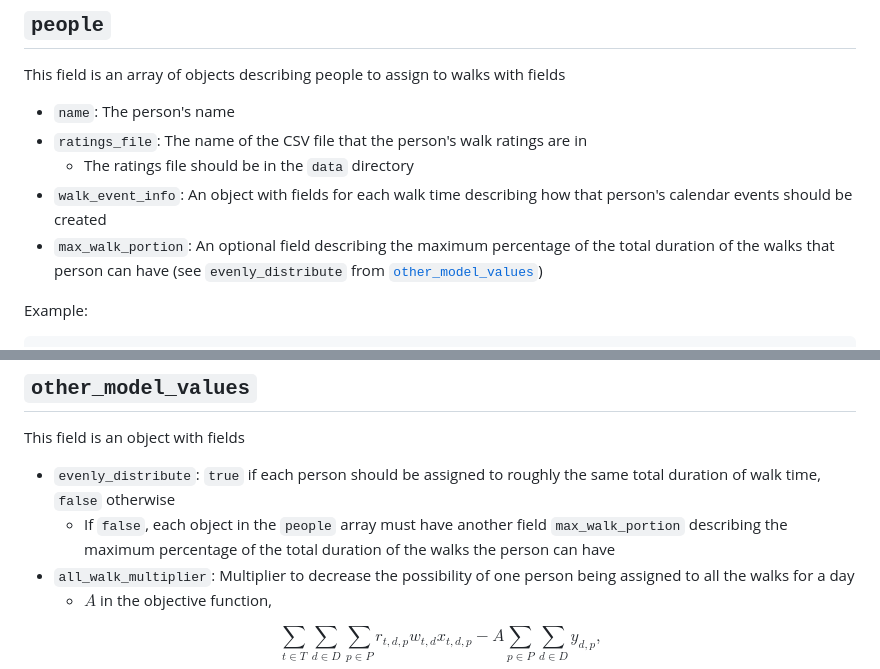
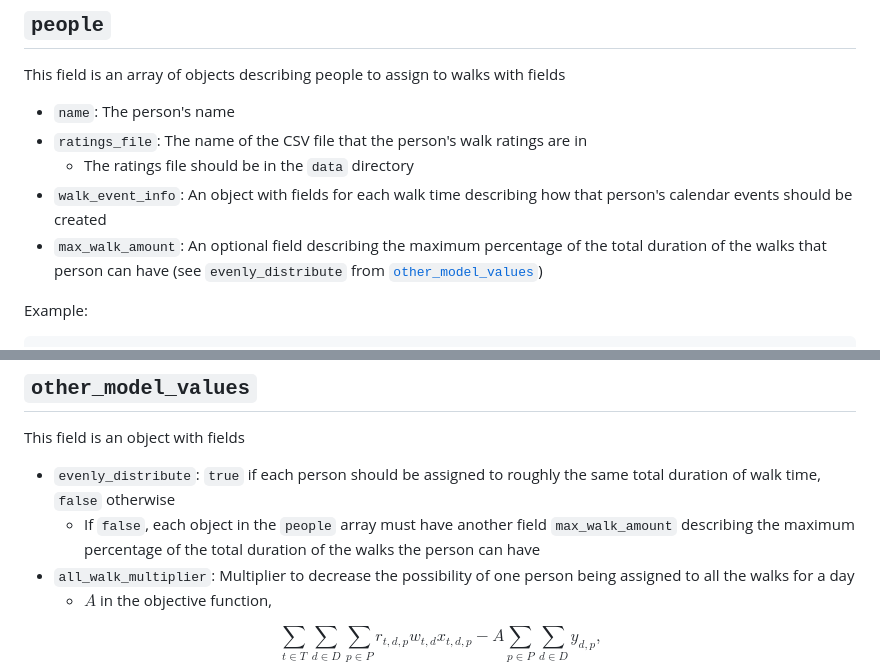
Before and after one commit to summit2021237/little-bear-walks, a Markdown page: documentation/config_file.md, 2 parts joined by grey strips. Rendered like a GitHub page.

Commit message:
renamed portion to amount

````diff
--- a/documentation/config_file.md
+++ b/documentation/config_file.md
@@ -50,7 +50,7 @@ This field is an array of objects describing people to assign to walks with fiel
 - `ratings_file`: The name of the CSV file that the person's walk ratings are in
   - The ratings file should be in the `data` directory
 - `walk_event_info`: An object with fields for each walk time describing how that person's calendar events should be created
-- `max_walk_portion`: An optional field describing the maximum percentage of the total duration of the walks that person can have (see `evenly_distribute` from [`other_model_values`](#other_model_values))
+- `max_walk_amount`: An optional field describing the maximum percentage of the total duration of the walks that person can have (see `evenly_distribute` from [`other_model_values`](#other_model_values))
 
 Example:
 ```
@@ -81,7 +81,7 @@ Example:
 ## `other_model_values`
 This field is an object with fields
 - `evenly_distribute`: `true` if each person should be assigned to roughly the same total duration of walk time, `false` otherwise
-  - If `false`, each object in the `people` array must have another field `max_walk_portion` describing the maximum percentage of the total duration of the walks the person can have
+  - If `false`, each object in the `people` array must have another field `max_walk_amount` describing the maximum percentage of the total duration of the walks the person can have
 - `all_walk_multiplier`: Multiplier to decrease the possibility of one person being assigned to all the walks for a day
   - $A$ in the objective function,
 
````
